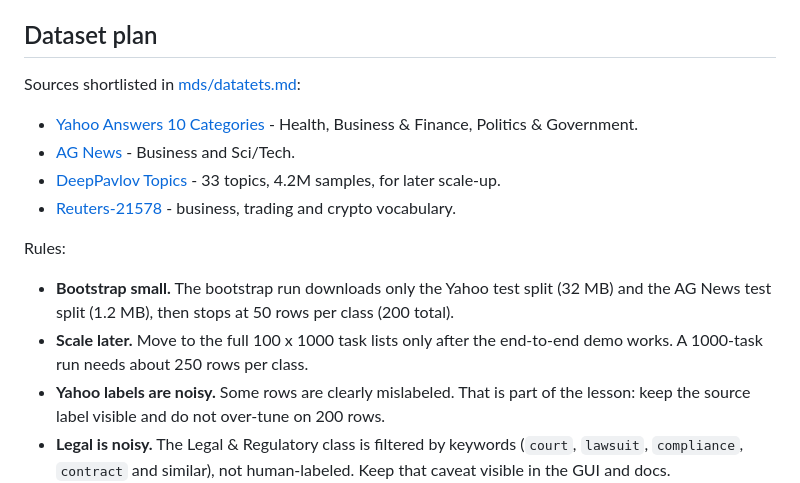
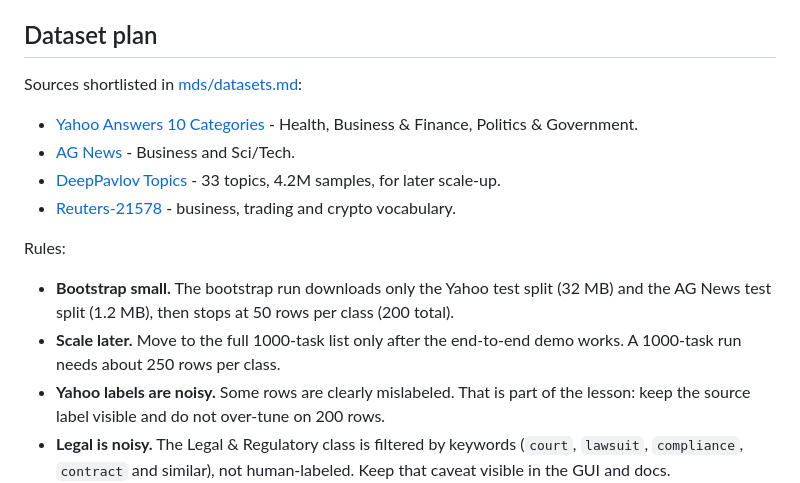
Before and after one commit to AISidesKicks/doolally-trollino-rodeo, a Markdown page: INTENT.md, the part around the change. Rendered like a GitHub page.

Commit message:
docs(intent): fix dataset notes link and scale wording

```diff
--- a/INTENT.md
+++ b/INTENT.md
@@ -53,7 +53,7 @@ The demo is meant to be watched, not just benchmarked. A batch is small enough t
 
 ## Dataset plan
 
-Sources shortlisted in [mds/datatets.md](mds/datatets.md):
+Sources shortlisted in [mds/datasets.md](mds/datasets.md):
 
 - [Yahoo Answers 10 Categories](https://huggingface.co/datasets/yassiracharki/Yahoo_Answers_10_categories_for_NLP) - Health, Business & Finance, Politics & Government.
 - [AG News](https://huggingface.co/datasets/fancyzhx/ag_news) - Business and Sci/Tech.
@@ -63,7 +63,7 @@ Sources shortlisted in [mds/datatets.md](mds/datatets.md):
 Rules:
 
 - **Bootstrap small.** The bootstrap run downloads only the Yahoo test split (32 MB) and the AG News test split (1.2 MB), then stops at 50 rows per class (200 total).
-- **Scale later.** Move to the full 100 x 1000 task lists only after the end-to-end demo works. A 1000-task run needs about 250 rows per class.
+- **Scale later.** Move to the full 1000-task list only after the end-to-end demo works. A 1000-task run needs about 250 rows per class.
 - **Yahoo labels are noisy.** Some rows are clearly mislabeled. That is part of the lesson: keep the source label visible and do not over-tune on 200 rows.
 - **Legal is noisy.** The Legal & Regulatory class is filtered by keywords (`court`, `lawsuit`, `compliance`, `contract` and similar), not human-labeled. Keep that caveat visible in the GUI and docs.
 - **Files stay local.** Dataset outputs go to `datasets/`, are gitignored, and are not published to GitHub Pages.
```
Also changed, not shown: mds/datasets.md (renamed from mds/datatets.md).
